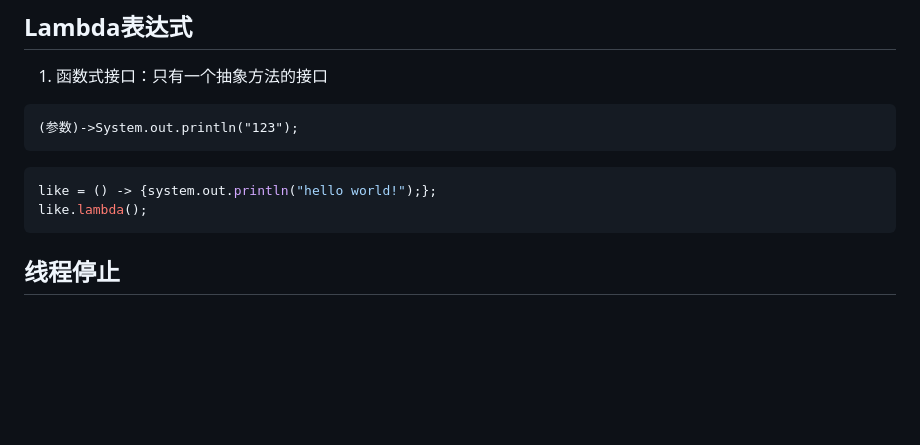
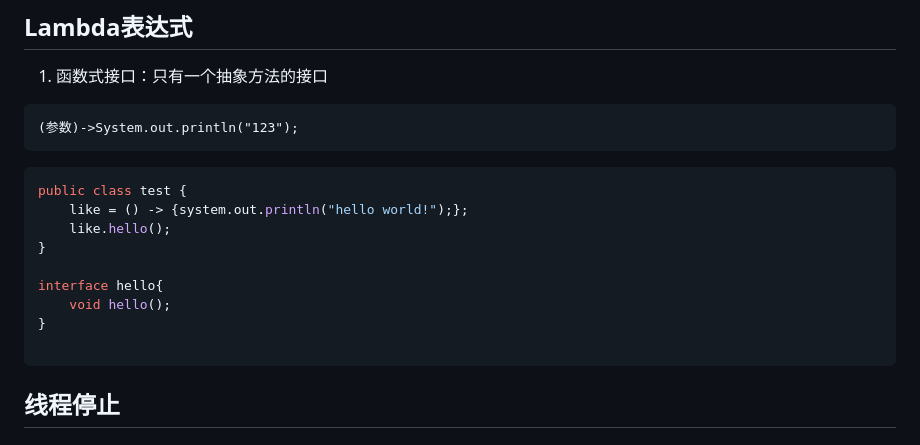
Before and after one commit to JYli1/JYli_vault, a Markdown page: Java/Java基础.md, the part around the change. Rendered like a GitHub page; blank space fills up the shorter version.

Commit message:
vault backup: 2025-12-01 12:33:22

````diff
--- a/Java/Java基础.md
+++ b/Java/Java基础.md
@@ -501,8 +501,15 @@ class WeddingCompany implenment Marry{
 (参数)->System.out.println("123");
 ```
 ```java
-like = () -> {system.out.println("hello world!");};
-like.lambda();
+public class test {
+	like = () -> {system.out.println("hello world!");};
+	like.hello();
+}
+
+interface hello{
+	void hello();
+}
+
 ```
 
 
````
